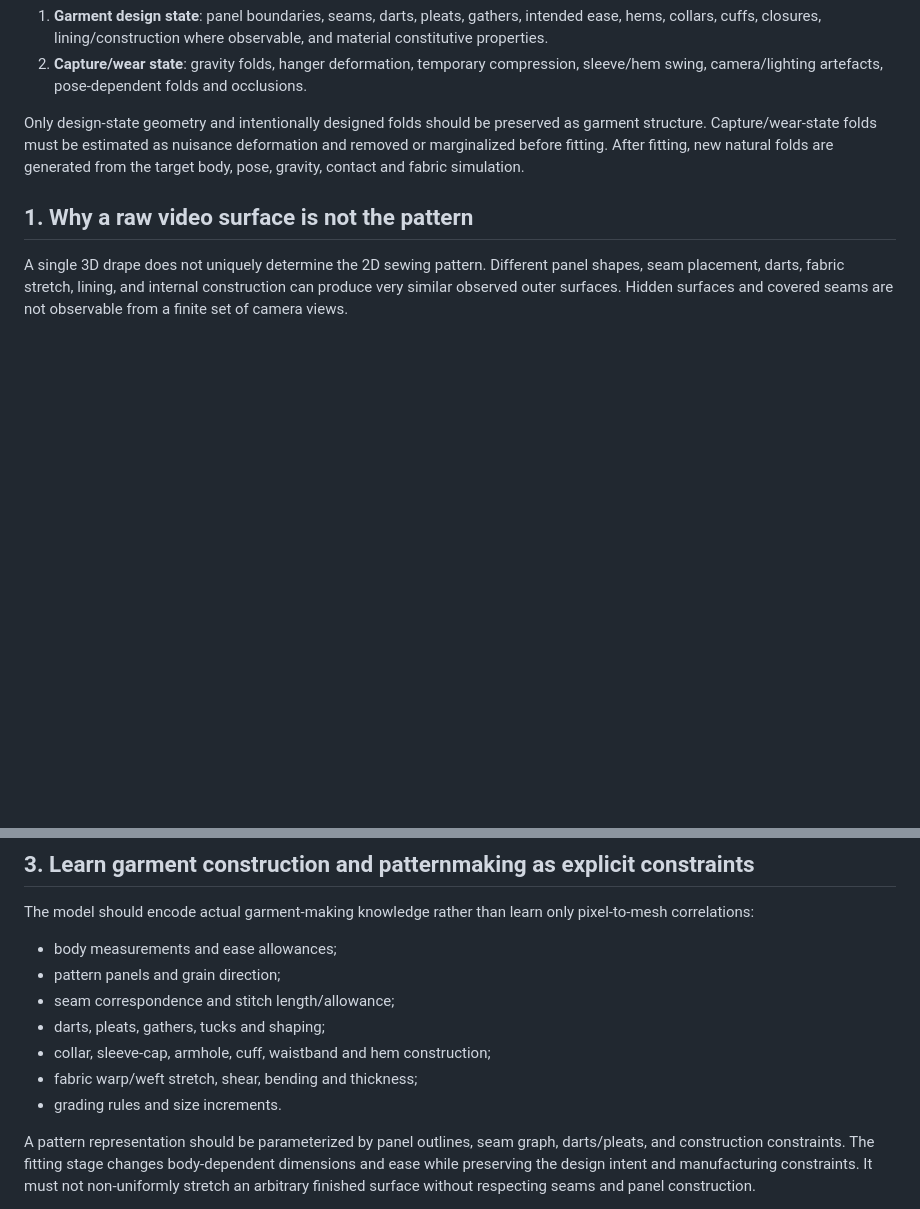
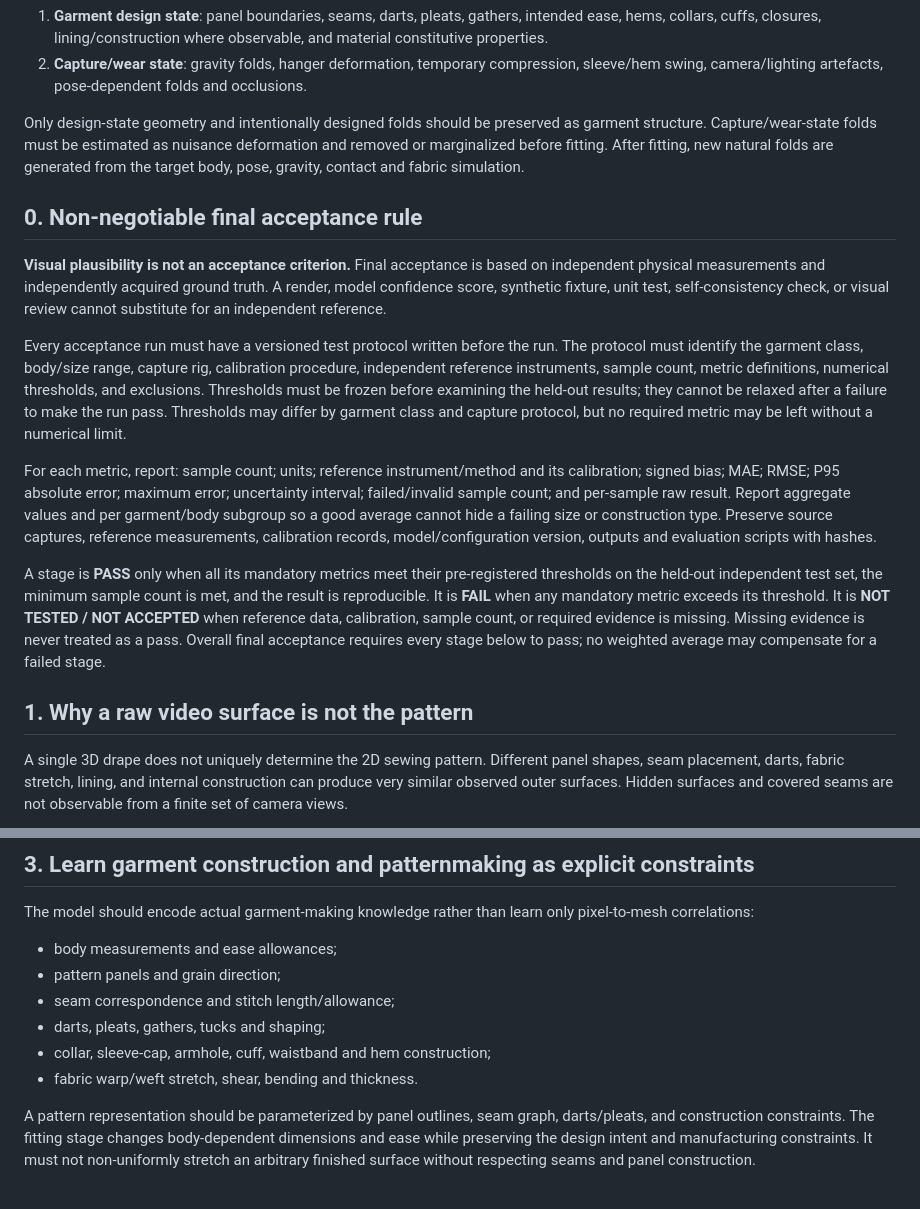
Before and after one commit to raymeigeni-dev/PhotoCatch, a Markdown page: docs/voxel-reality/GARMENT_PATTERN_AND_VIRTUAL_FIT_ARCHITECTURE.md, 2 parts joined by grey strips. Rendered like a GitHub page; blank space fills up the shorter version.

```diff
--- a/docs/voxel-reality/GARMENT_PATTERN_AND_VIRTUAL_FIT_ARCHITECTURE.md
+++ b/docs/voxel-reality/GARMENT_PATTERN_AND_VIRTUAL_FIT_ARCHITECTURE.md
@@ -10,6 +10,16 @@ The pipeline has two separate latent states:
 2. **Capture/wear state**: gravity folds, hanger deformation, temporary compression, sleeve/hem swing, camera/lighting artefacts, pose-dependent folds and occlusions.
 
 Only design-state geometry and intentionally designed folds should be preserved as garment structure. Capture/wear-state folds must be estimated as nuisance deformation and removed or marginalized before fitting. After fitting, new natural folds are generated from the target body, pose, gravity, contact and fabric simulation.
+
+## 0. Non-negotiable final acceptance rule
+
+**Visual plausibility is not an acceptance criterion.** Final acceptance is based on independent physical measurements and independently acquired ground truth. A render, model confidence score, synthetic fixture, unit test, self-consistency check, or visual review cannot substitute for an independent reference.
+
+Every acceptance run must have a versioned test protocol written before the run. The protocol must identify the garment class, body/size range, capture rig, calibration procedure, independent reference instruments, sample count, metric definitions, numerical thresholds, and exclusions. Thresholds must be frozen before examining the held-out results; they cannot be relaxed after a failure to make the run pass. Thresholds may differ by garment class and capture protocol, but no required metric may be left without a numerical limit.
+
+For each metric, report: sample count; units; reference instrument/method and its calibration; signed bias; MAE; RMSE; P95 absolute error; maximum error; uncertainty interval; failed/invalid sample count; and per-sample raw result. Report aggregate values and per garment/body subgroup so a good average cannot hide a failing size or construction type. Preserve source captures, reference measurements, calibration records, model/configuration version, outputs and evaluation scripts with hashes.
+
+A stage is **PASS** only when all its mandatory metrics meet their pre-registered thresholds on the held-out independent test set, the minimum sample count is met, and the result is reproducible. It is **FAIL** when any mandatory metric exceeds its threshold. It is **NOT TESTED / NOT ACCEPTED** when reference data, calibration, sample count, or required evidence is missing. Missing evidence is never treated as a pass. Overall final acceptance requires every stage below to pass; no weighted average may compensate for a failed stage.
 
 ## 1. Why a raw video surface is not the pattern
 
@@ -66,8 +76,7 @@ The model should encode actual garment-making knowledge rather than learn only p
 - seam correspondence and stitch length/allowance;
 - darts, pleats, gathers, tucks and shaping;
 - collar, sleeve-cap, armhole, cuff, waistband and hem construction;
-- fabric warp/weft stretch, shear, bending and thickness;
-- grading rules and size increments.
+- fabric warp/weft stretch, shear, bending and thickness.
 
 A pattern representation should be parameterized by panel outlines, seam graph, darts/pleats, and construction constraints. The fitting stage changes body-dependent dimensions and ease while preserving the design intent and manufacturing constraints. It must not non-uniformly stretch an arbitrary finished surface without respecting seams and panel construction.
 
```
Also changed, not shown: other parts of docs/voxel-reality/GARMENT_PATTERN_AND_VIRTUAL_FIT_ARCHITECTURE.md (+30 -13 lines).
